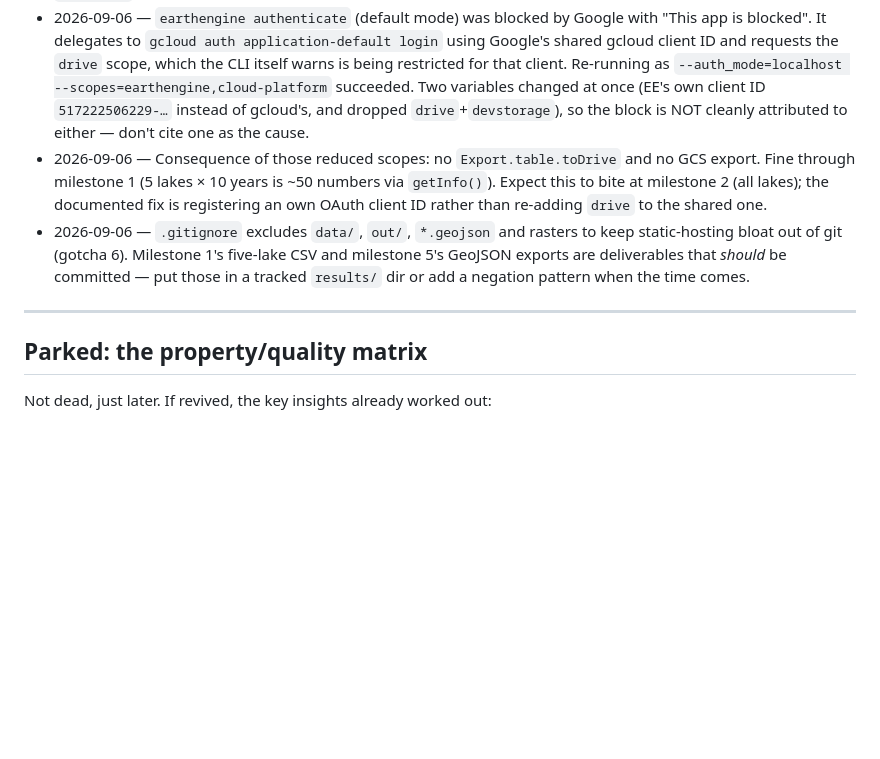
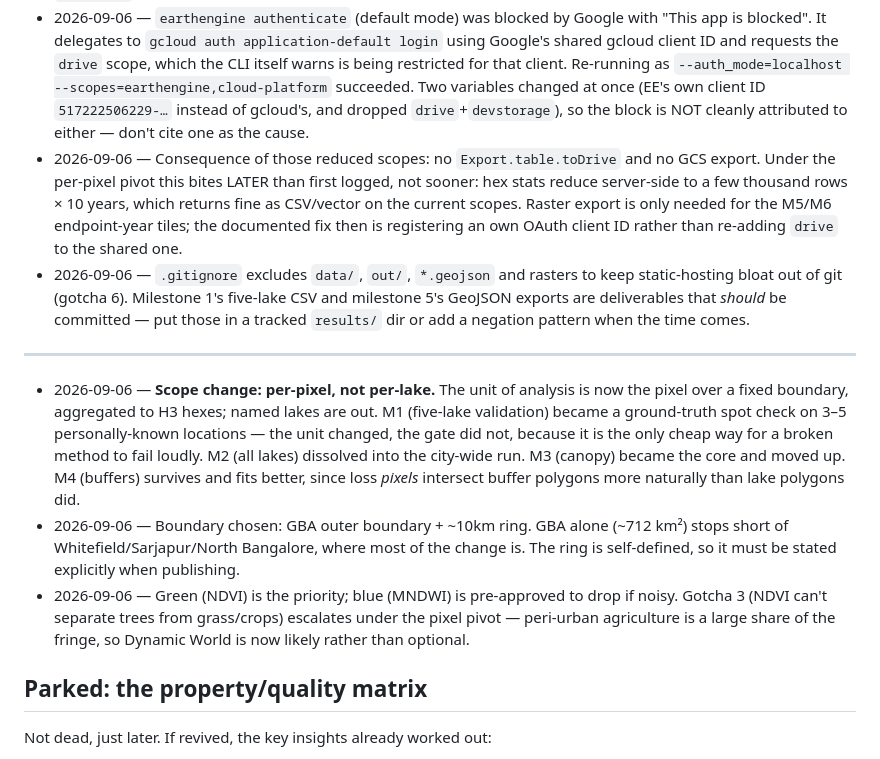
Before and after one commit to dtgoyal1/bengaluru-green-cover, a Markdown page: PROJECT.md, the part around one of its changes. Drawn GitHub-style; blank space fills up the shorter version.

```diff
--- a/PROJECT.md
+++ b/PROJECT.md
@@ -131,10 +147,13 @@ Append one line per session. Date, what changed, why.
 - 2026-09-06 — Project scoped. Satellite analysis chosen over property matrix as the first build.
 - 2026-09-06 — Repo created. Python pinned to 3.13, not 3.14: geospatial wheels (shapely/pyproj/pyogrio) have no cp314 builds yet and would compile from source. `h3` resolves to 4.5.0, i.e. the v4 API (`latlng_to_cell`), not v3's `geo_to_h3` — relevant at milestone 3. Deps pinned exactly, since this project expects long gaps between sessions.
 - 2026-09-06 — `earthengine authenticate` (default mode) was blocked by Google with "This app is blocked". It delegates to `gcloud auth application-default login` using Google's shared gcloud client ID and requests the `drive` scope, which the CLI itself warns is being restricted for that client. Re-running as `--auth_mode=localhost --scopes=earthengine,cloud-platform` succeeded. Two variables changed at once (EE's own client ID `517222506229-…` instead of gcloud's, and dropped `drive`+`devstorage`), so the block is NOT cleanly attributed to either — don't cite one as the cause.
-- 2026-09-06 — Consequence of those reduced scopes: no `Export.table.toDrive` and no GCS export. Fine through milestone 1 (5 lakes × 10 years is ~50 numbers via `getInfo()`). Expect this to bite at milestone 2 (all lakes); the documented fix is registering an own OAuth client ID rather than re-adding `drive` to the shared one.
+- 2026-09-06 — Consequence of those reduced scopes: no `Export.table.toDrive` and no GCS export. Under the per-pixel pivot this bites LATER than first logged, not sooner: hex stats reduce server-side to a few thousand rows × 10 years, which returns fine as CSV/vector on the current scopes. Raster export is only needed for the M5/M6 endpoint-year tiles; the documented fix then is registering an own OAuth client ID rather than re-adding `drive` to the shared one.
 - 2026-09-06 — `.gitignore` excludes `data/`, `out/`, `*.geojson` and rasters to keep static-hosting bloat out of git (gotcha 6). Milestone 1's five-lake CSV and milestone 5's GeoJSON exports are deliverables that *should* be committed — put those in a tracked `results/` dir or add a negation pattern when the time comes.
 
 ---
+- 2026-09-06 — **Scope change: per-pixel, not per-lake.** The unit of analysis is now the pixel over a fixed boundary, aggregated to H3 hexes; named lakes are out. M1 (five-lake validation) became a ground-truth spot check on 3–5 personally-known locations — the unit changed, the gate did not, because it is the only cheap way for a broken method to fail loudly. M2 (all lakes) dissolved into the city-wide run. M3 (canopy) became the core and moved up. M4 (buffers) survives and fits better, since loss *pixels* intersect buffer polygons more naturally than lake polygons did.
+- 2026-09-06 — Boundary chosen: GBA outer boundary + ~10km ring. GBA alone (~712 km²) stops short of Whitefield/Sarjapur/North Bangalore, where most of the change is. The ring is self-defined, so it must be stated explicitly when publishing.
+- 2026-09-06 — Green (NDVI) is the priority; blue (MNDWI) is pre-approved to drop if noisy. Gotcha 3 (NDVI can't separate trees from grass/crops) escalates under the pixel pivot — peri-urban agriculture is a large share of the fringe, so Dynamic World is now likely rather than optional.
 
 ## Parked: the property/quality matrix
 
```
Also changed, not shown: other parts of PROJECT.md (+41 -25 lines).
